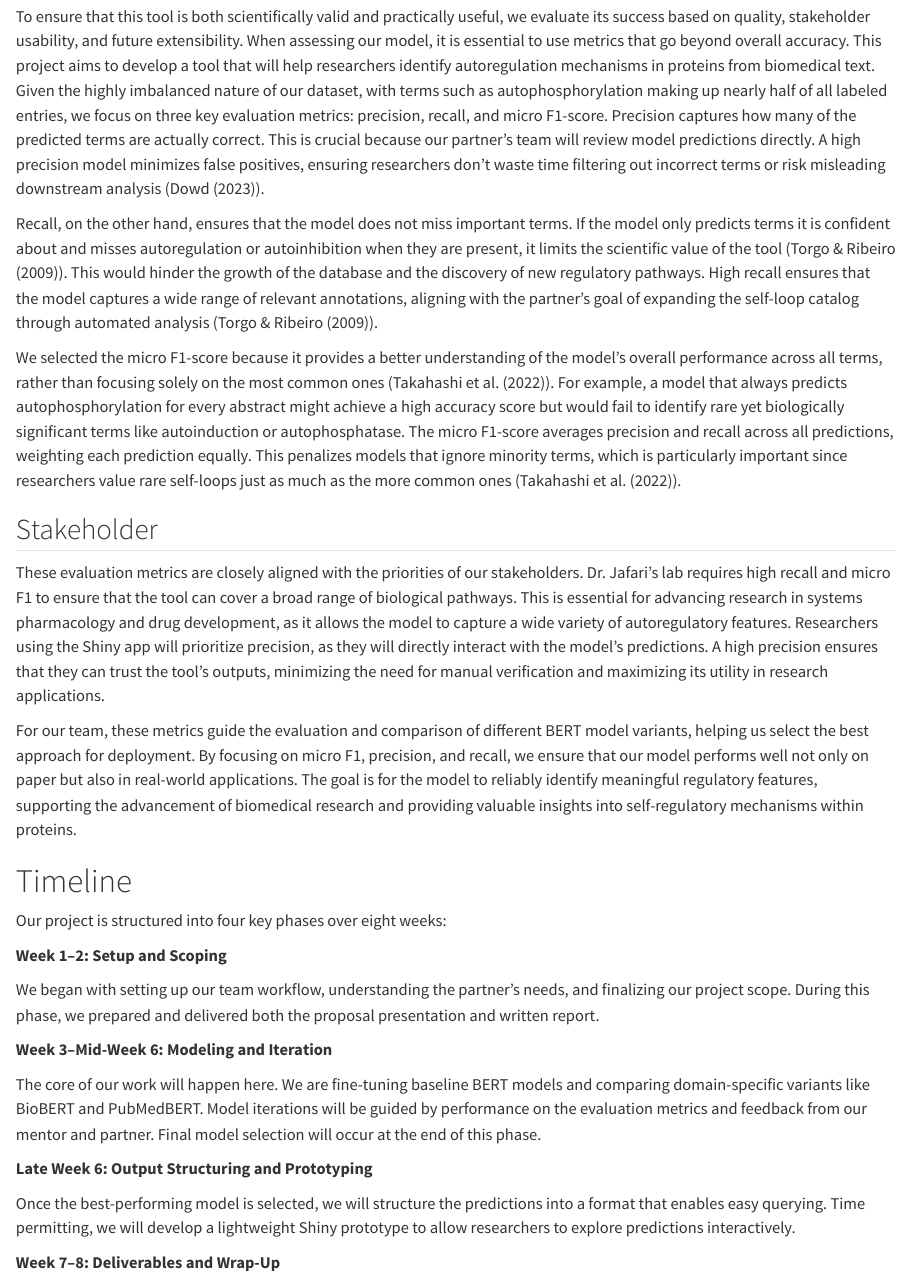
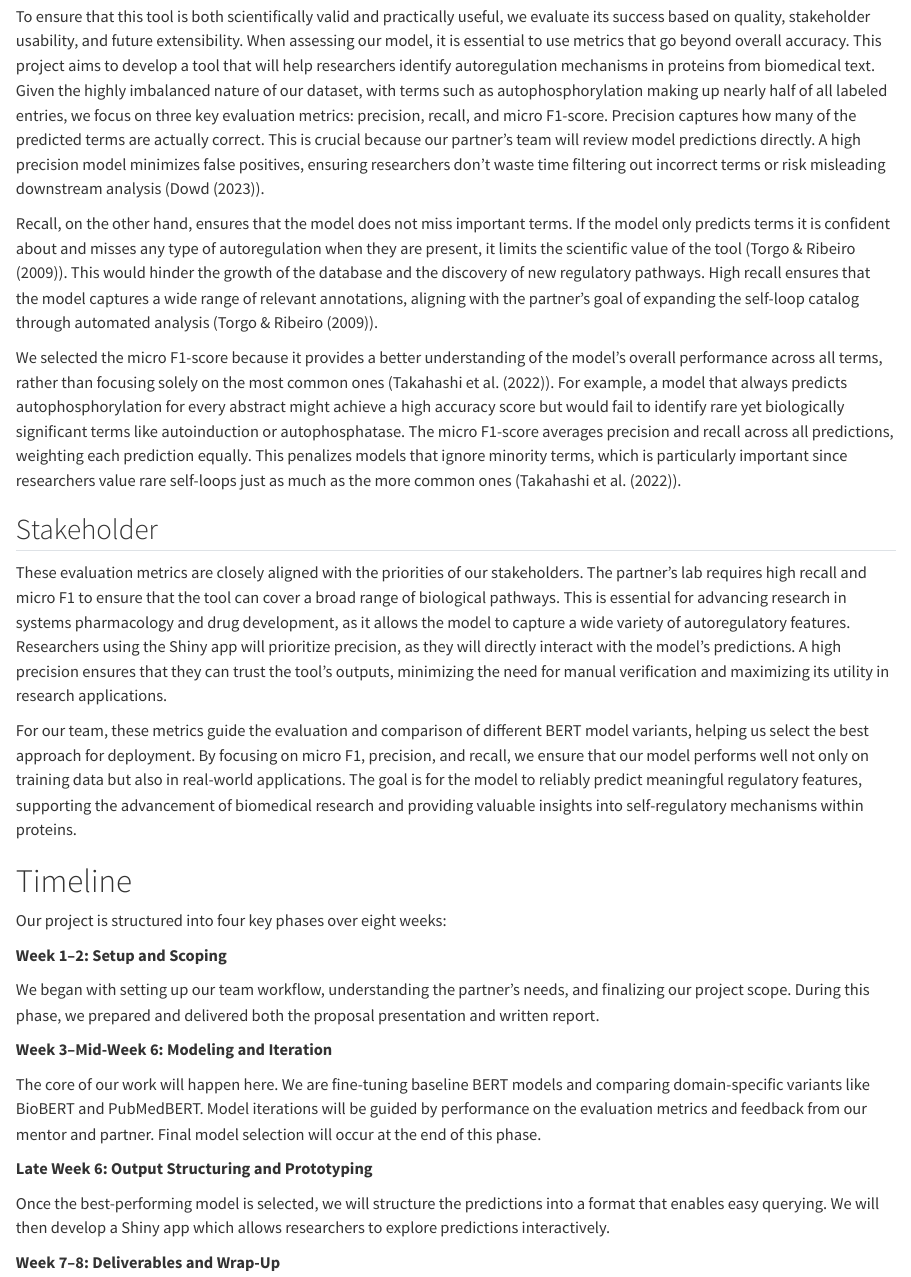
Before and after one commit to Hala-Arar1/Helsinki, a Quarto document (report/report.qmd): the page in a window 1100 px wide, from 3770 px down. Rendered offline with R 4.5, knitr and Pandoc in place of Quarto, with nearby package versions.

Commit message:
changes to success criteria and timeline to address mentor's comments

```diff
--- a/report/report.qmd
+++ b/report/report.qmd
@@ -78,15 +76,15 @@ Despite the advantages of using BERT listed above, the dataset consists of a var
 
 To ensure that this tool is both scientifically valid and practically useful, we evaluate its success based on quality, stakeholder usability, and future extensibility. When assessing our model, it is essential to use metrics that go beyond overall accuracy. This project aims to develop a tool that will help researchers identify autoregulation mechanisms in proteins from biomedical text. Given the highly imbalanced nature of our dataset, with terms such as autophosphorylation making up nearly half of all labeled entries, we focus on three key evaluation metrics: precision, recall, and micro F1-score. Precision captures how many of the predicted terms are actually correct. This is crucial because our partner's team will review model predictions directly. A high precision model minimizes false positives, ensuring researchers don’t waste time filtering out incorrect terms or risk misleading downstream analysis (@dowd2023).
 
-Recall, on the other hand, ensures that the model does not miss important terms. If the model only predicts terms it is confident about and misses autoregulation or autoinhibition when they are present, it limits the scientific value of the tool (@torgo2009). This would hinder the growth of the database and the discovery of new regulatory pathways. High recall ensures that the model captures a wide range of relevant annotations, aligning with the partner's goal of expanding the self-loop catalog through automated analysis (@torgo2009).
+Recall, on the other hand, ensures that the model does not miss important terms. If the model only predicts terms it is confident about and misses any type of autoregulation when they are present, it limits the scientific value of the tool (@torgo2009). This would hinder the growth of the database and the discovery of new regulatory pathways. High recall ensures that the model captures a wide range of relevant annotations, aligning with the partner's goal of expanding the self-loop catalog through automated analysis (@torgo2009).
 
 We selected the micro F1-score because it provides a better understanding of the model’s overall performance across all terms, rather than focusing solely on the most common ones (@takahashi2022). For example, a model that always predicts autophosphorylation for every abstract might achieve a high accuracy score but would fail to identify rare yet biologically significant terms like autoinduction or autophosphatase. The micro F1-score averages precision and recall across all predictions, weighting each prediction equally. This penalizes models that ignore minority terms, which is particularly important since researchers value rare self-loops just as much as the more common ones (@takahashi2022).
 
 ## Stakeholder
 
-These evaluation metrics are closely aligned with the priorities of our stakeholders. Dr. Jafari’s lab requires high recall and micro F1 to ensure that the tool can cover a broad range of biological pathways. This is essential for advancing research in systems pharmacology and drug development, as it allows the model to capture a wide variety of autoregulatory features. Researchers using the Shiny app will prioritize precision, as they will directly interact with the model’s predictions. A high precision ensures that they can trust the tool’s outputs, minimizing the need for manual verification and maximizing its utility in research applications.
+These evaluation metrics are closely aligned with the priorities of our stakeholders. The partner's lab requires high recall and micro F1 to ensure that the tool can cover a broad range of biological pathways. This is essential for advancing research in systems pharmacology and drug development, as it allows the model to capture a wide variety of autoregulatory features. Researchers using the Shiny app will prioritize precision, as they will directly interact with the model’s predictions. A high precision ensures that they can trust the tool’s outputs, minimizing the need for manual verification and maximizing its utility in research applications.
 
-For our team, these metrics guide the evaluation and comparison of different BERT model variants, helping us select the best approach for deployment. By focusing on micro F1, precision, and recall, we ensure that our model performs well not only on paper but also in real-world applications. The goal is for the model to reliably identify meaningful regulatory features, supporting the advancement of biomedical research and providing valuable insights into self-regulatory mechanisms within proteins.
+For our team, these metrics guide the evaluation and comparison of different BERT model variants, helping us select the best approach for deployment. By focusing on micro F1, precision, and recall, we ensure that our model performs well not only on training data but also in real-world applications. The goal is for the model to reliably predict meaningful regulatory features, supporting the advancement of biomedical research and providing valuable insights into self-regulatory mechanisms within proteins.
 
 # Timeline
 
@@ -102,7 +100,7 @@ The core of our work will happen here. We are fine-tuning baseline BERT models a
 
 **Late Week 6: Output Structuring and Prototyping**
 
-Once the best-performing model is selected, we will structure the predictions into a format that enables easy querying. Time permitting, we will develop a lightweight Shiny prototype to allow researchers to explore predictions interactively.
+Once the best-performing model is selected, we will structure the predictions into a format that enables easy querying. We will then develop a Shiny app which allows researchers to explore predictions interactively.
 
 **Week 7–8: Deliverables and Wrap-Up**
 
```
Also changed, not shown: report/report.qmd (5 more changed lines).
